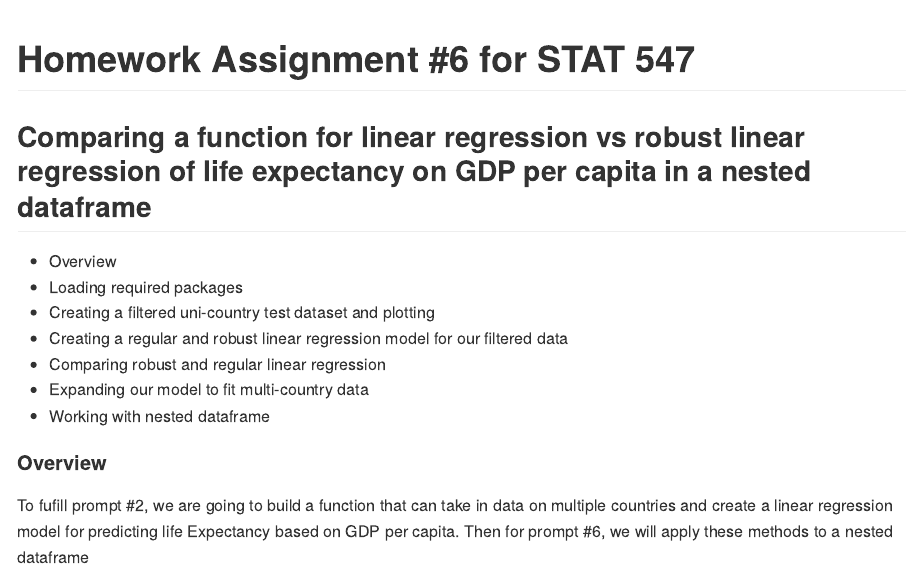
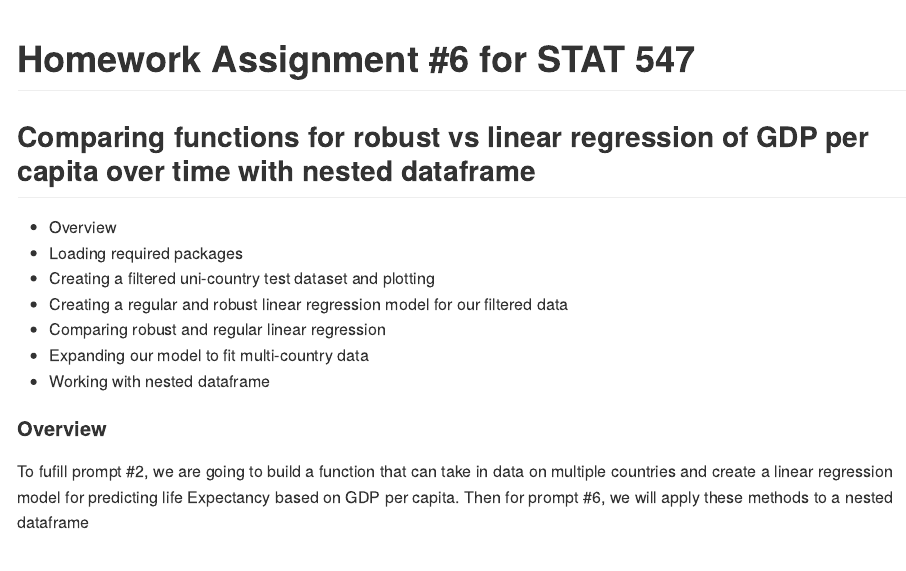
Before and after one commit to STAT545-UBC-hw-2018-19/hw06-zhamadeh, an R Markdown document (hw06-zhamadeh.Rmd): the page in a window 1100 px wide, from its top. The pictures show the output file hw06-zhamadeh.md that the author committed with the source, drawn offline in the style of GitHub.

Commit message:
new updates

````diff
--- a/hw06-zhamadeh.Rmd
+++ b/hw06-zhamadeh.Rmd
@@ -6,7 +6,7 @@ output: github_document
 knitr::opts_chunk$set(echo = TRUE)
 ```
 
-## Comparing a function for linear regression vs robust linear regression of life expectancy on GDP per capita in a nested dataframe
+## Comparing functions for robust vs linear regression of GDP per capita over time with nested dataframe
 
 * Overview
 * Loading required packages
````
Also changed, not shown: hw06-zhamadeh.md.
